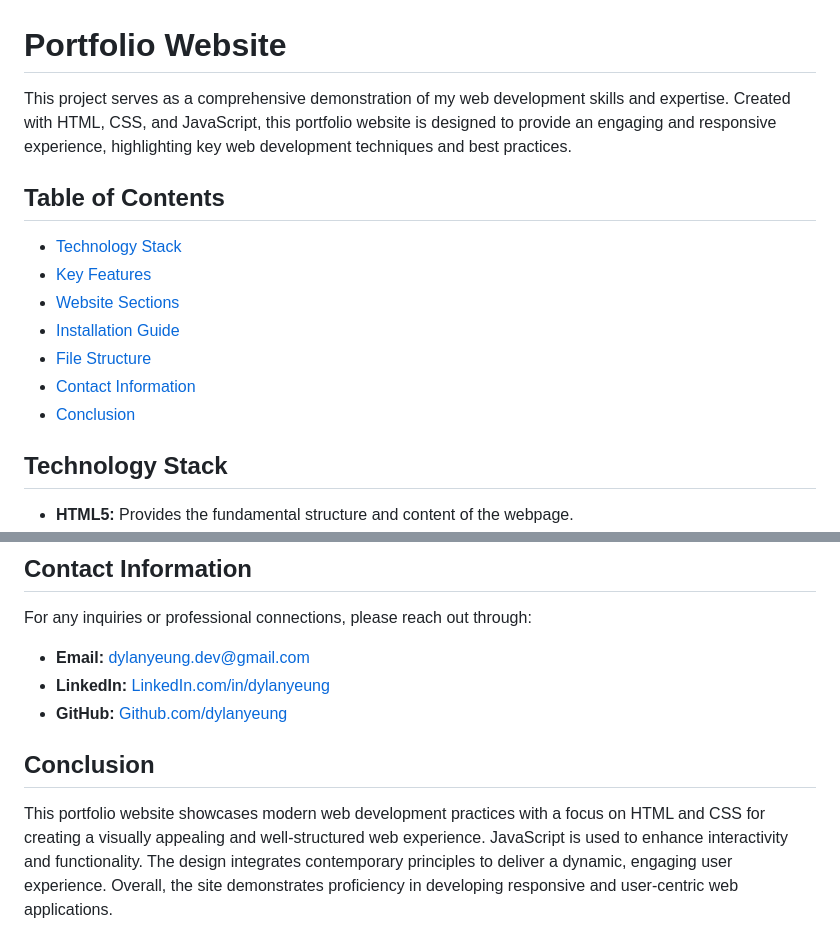
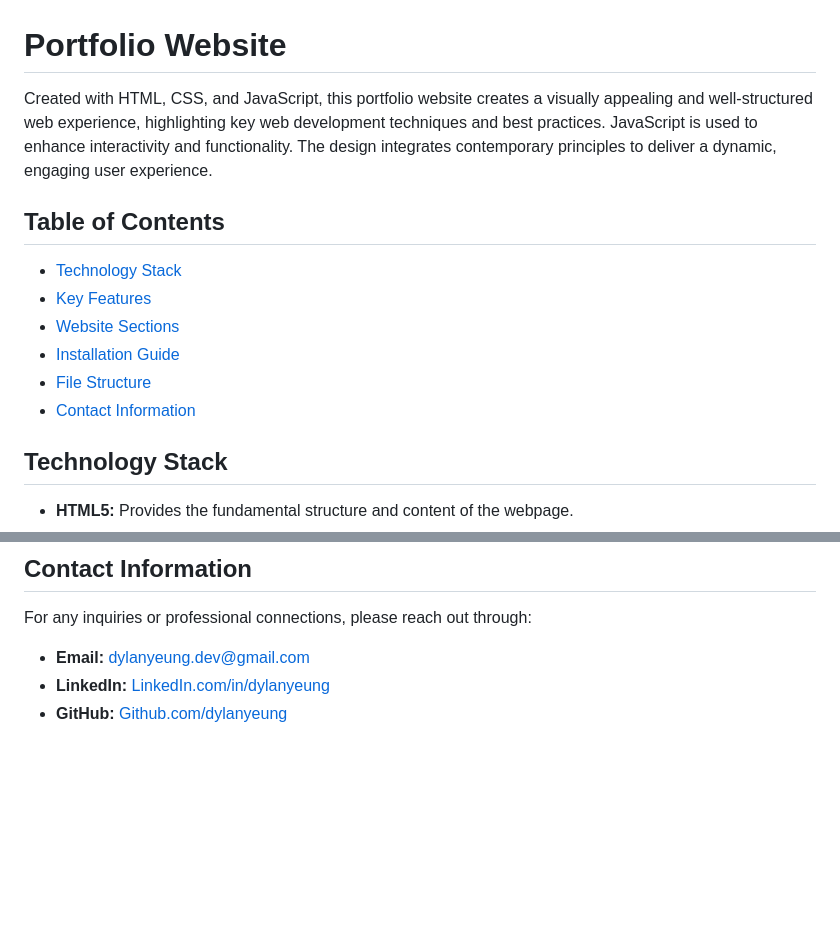
Before and after one commit to dylanyeung/portfolio-website, a Markdown page: README.md, 2 parts joined by grey strips. GitHub-like rendering; blank space fills up the shorter version.

```diff
--- a/README.md
+++ b/README.md
@@ -1,6 +1,6 @@
 # Portfolio Website
 
-This project serves as a comprehensive demonstration of my web development skills and expertise. Created with HTML, CSS, and JavaScript, this portfolio website is designed to provide an engaging and responsive experience, highlighting key web development techniques and best practices.
+Created with HTML, CSS, and JavaScript, this portfolio website creates a visually appealing and well-structured web experience, highlighting key web development techniques and best practices. JavaScript is used to enhance interactivity and functionality. The design integrates contemporary principles to deliver a dynamic, engaging user experience.
 
 ## Table of Contents
 - [Technology Stack](#technology-stack)
@@ -9,7 +9,6 @@ This project serves as a comprehensive demonstration of my web development skill
 - [Installation Guide](#installation-guide)
 - [File Structure](#file-structure)
 - [Contact Information](#contact-information)
-- [Conclusion](#conclusion)
 
 ## Technology Stack
 - **HTML5:** Provides the fundamental structure and content of the webpage.
@@ -87,6 +86,3 @@ For any inquiries or professional connections, please reach out through:
 - **Email:** [dylanyeung.dev@gmail.com](mailto:dylanyeung.dev@gmail.com)
 - **LinkedIn:** [LinkedIn.com/in/dylanyeung](https://www.linkedin.com/in/dylanyeung)
 - **GitHub:** [Github.com/dylanyeung](https://github.com/dylanyeung)
-
-## Conclusion
-This portfolio website showcases modern web development practices with a focus on HTML and CSS for creating a visually appealing and well-structured web experience. JavaScript is used to enhance interactivity and functionality. The design integrates contemporary principles to deliver a dynamic, engaging user experience. Overall, the site demonstrates proficiency in developing responsive and user-centric web applications.
```
